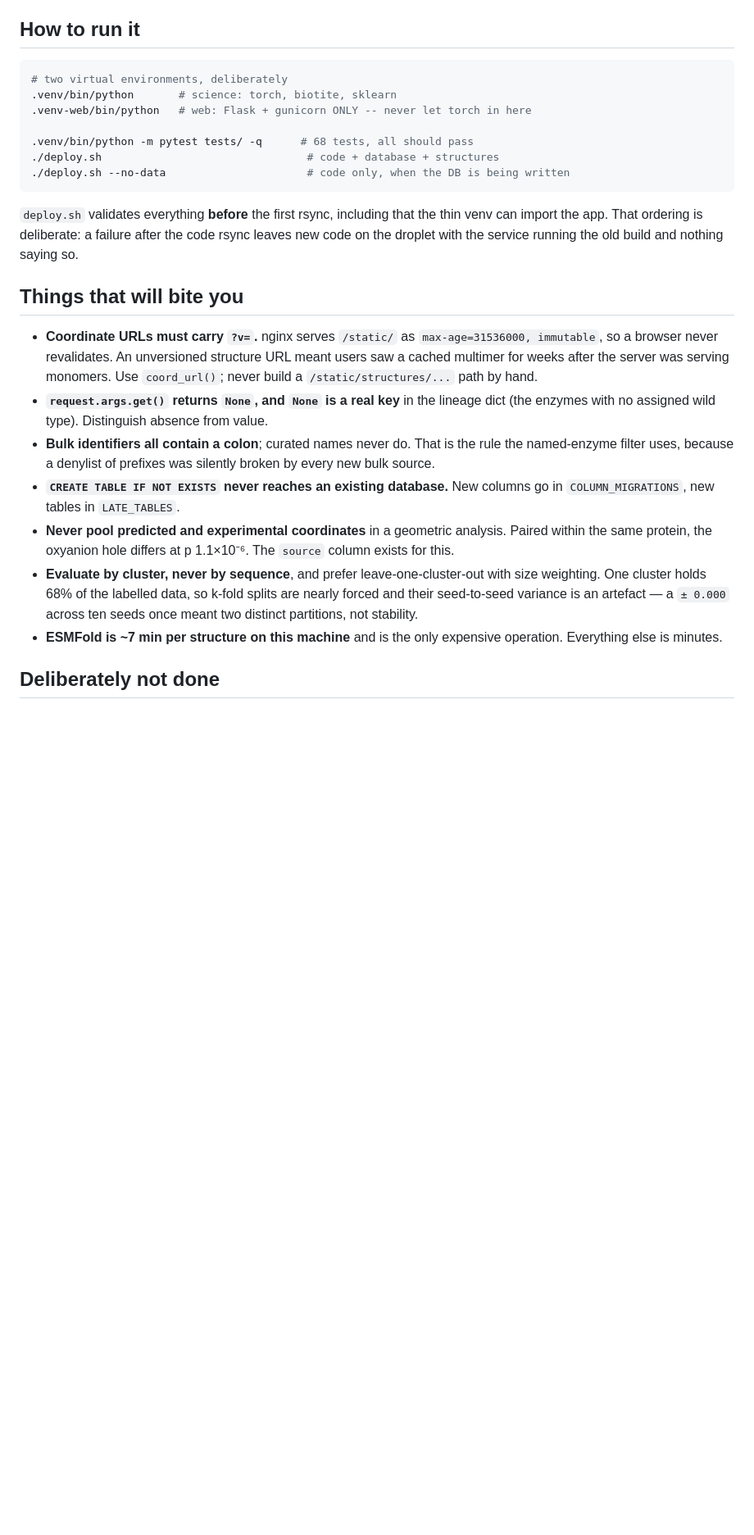
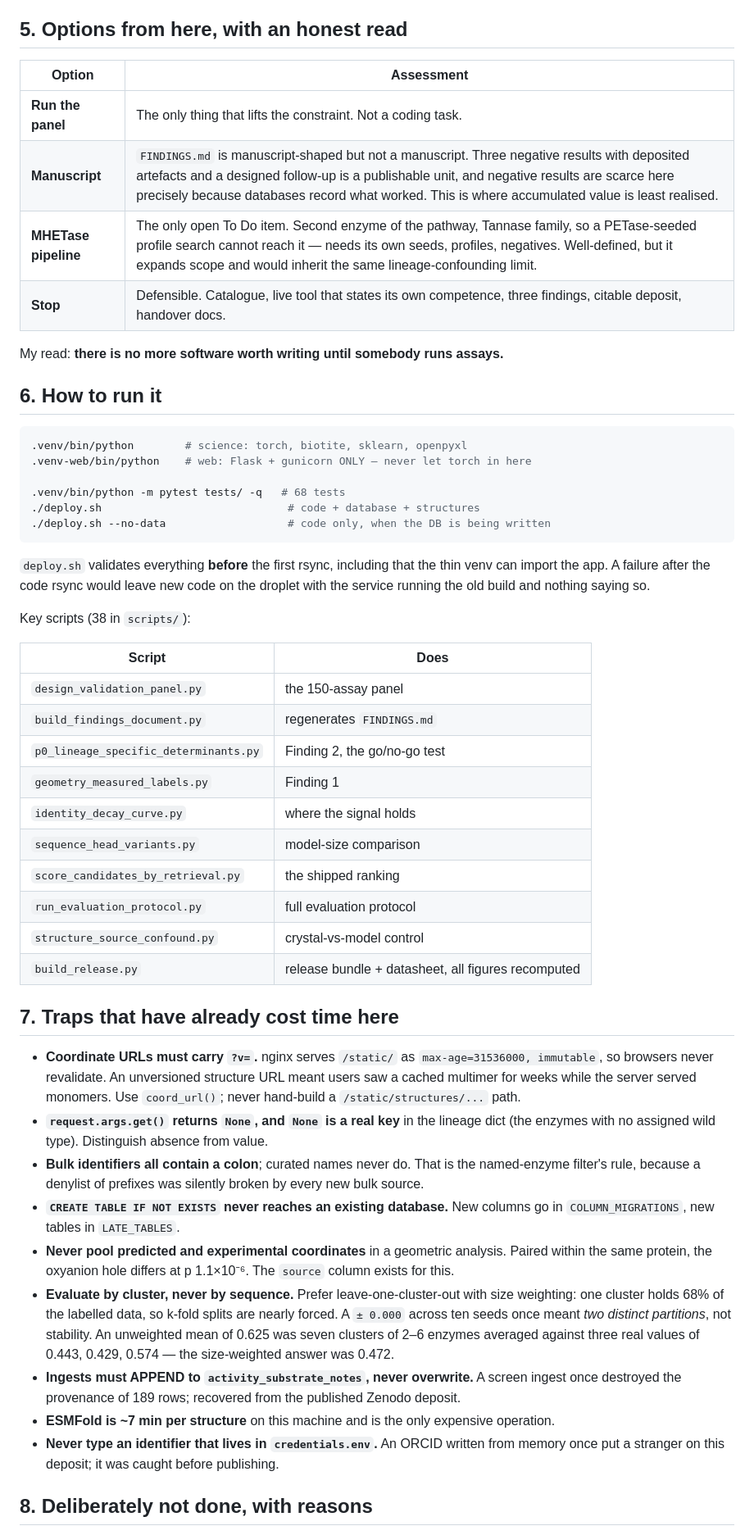
Before and after one commit to bellcheddar/PANTS, a Markdown page: NEXT.md, the part around one of its changes. Shown at 82% size. Drawn GitHub-style; blank space fills up the shorter version.

````diff
--- a/NEXT.md
+++ b/NEXT.md
@@ -44,44 +80,71 @@ Two cheaper changes that also help: report quantitative values with explicit lim
 detection for negatives rather than binary calls, and cross the assay conditions so
 within-enzyme temperature contrasts are identifiable.
 
-## How to run it
+## 5. Options from here, with an honest read
+
+| Option | Assessment |
+|---|---|
+| **Run the panel** | The only thing that lifts the constraint. Not a coding task. |
+| **Manuscript** | `FINDINGS.md` is manuscript-shaped but not a manuscript. Three negative results with deposited artefacts and a designed follow-up is a publishable unit, and negative results are scarce here precisely because databases record what worked. This is where accumulated value is least realised. |
+| **MHETase pipeline** | The only open To Do item. Second enzyme of the pathway, Tannase family, so a PETase-seeded profile search cannot reach it — needs its own seeds, profiles, negatives. Well-defined, but it expands scope and would inherit the same lineage-confounding limit. |
+| **Stop** | Defensible. Catalogue, live tool that states its own competence, three findings, citable deposit, handover docs. |
+
+My read: **there is no more software worth writing until somebody runs assays.**
+
+## 6. How to run it
 
 ```bash
-# two virtual environments, deliberately
-.venv/bin/python       # science: torch, biotite, sklearn
-.venv-web/bin/python   # web: Flask + gunicorn ONLY -- never let torch in here
+.venv/bin/python        # science: torch, biotite, sklearn, openpyxl
+.venv-web/bin/python    # web: Flask + gunicorn ONLY — never let torch in here
 
-.venv/bin/python -m pytest tests/ -q      # 68 tests, all should pass
-./deploy.sh                                # code + database + structures
-./deploy.sh --no-data                      # code only, when the DB is being written
+.venv/bin/python -m pytest tests/ -q   # 68 tests
+./deploy.sh                             # code + database + structures
+./deploy.sh --no-data                   # code only, when the DB is being written
 ```
 
 `deploy.sh` validates everything **before** the first rsync, including that the thin venv can
-import the app. That ordering is deliberate: a failure after the code rsync leaves new code
-on the droplet with the service running the old build and nothing saying so.
+import the app. A failure after the code rsync would leave new code on the droplet with the
+service running the old build and nothing saying so.
 
-## Things that will bite you
+Key scripts (38 in `scripts/`):
+
+| Script | Does |
+|---|---|
+| `design_validation_panel.py` | the 150-assay panel |
+| `build_findings_document.py` | regenerates `FINDINGS.md` |
+| `p0_lineage_specific_determinants.py` | Finding 2, the go/no-go test |
+| `geometry_measured_labels.py` | Finding 1 |
+| `identity_decay_curve.py` | where the signal holds |
+| `sequence_head_variants.py` | model-size comparison |
+| `score_candidates_by_retrieval.py` | the shipped ranking |
+| `run_evaluation_protocol.py` | full evaluation protocol |
+| `structure_source_confound.py` | crystal-vs-model control |
+| `build_release.py` | release bundle + datasheet, all figures recomputed |
+
+## 7. Traps that have already cost time here
 
 - **Coordinate URLs must carry `?v=`.** nginx serves `/static/` as
-  `max-age=31536000, immutable`, so a browser never revalidates. An unversioned structure URL
-  meant users saw a cached multimer for weeks after the server was serving monomers. Use
-  `coord_url()`; never build a `/static/structures/...` path by hand.
+  `max-age=31536000, immutable`, so browsers never revalidate. An unversioned structure URL
+  meant users saw a cached multimer for weeks while the server served monomers. Use
+  `coord_url()`; never hand-build a `/static/structures/...` path.
 - **`request.args.get()` returns `None`, and `None` is a real key** in the lineage dict (the
   enzymes with no assigned wild type). Distinguish absence from value.
-- **Bulk identifiers all contain a colon**; curated names never do. That is the rule the
-  named-enzyme filter uses, because a denylist of prefixes was silently broken by every new
-  bulk source.
+- **Bulk identifiers all contain a colon**; curated names never do. That is the named-enzyme
+  filter's rule, because a denylist of prefixes was silently broken by every new bulk source.
 - **`CREATE TABLE IF NOT EXISTS` never reaches an existing database.** New columns go in
   `COLUMN_MIGRATIONS`, new tables in `LATE_TABLES`.
 - **Never pool predicted and experimental coordinates** in a geometric analysis. Paired within
-  the same protein, the oxyanion hole differs at p 1.1×10⁻⁶. The `source` column exists for
-  this.
-- **Evaluate by cluster, never by sequence**, and prefer leave-one-cluster-out with
-  size weighting. One cluster holds 68% of the labelled data, so k-fold splits are nearly
-  forced and their seed-to-seed variance is an artefact — a `± 0.000` across ten seeds once
-  meant two distinct partitions, not stability.
-- **ESMFold is ~7 min per structure on this machine** and is the only expensive operation.
-  Everything else is minutes.
+  the same protein, the oxyanion hole differs at p 1.1×10⁻⁶. The `source` column exists for this.
+- **Evaluate by cluster, never by sequence.** Prefer leave-one-cluster-out with size weighting:
+  one cluster holds 68% of the labelled data, so k-fold splits are nearly forced. A `± 0.000`
+  across ten seeds once meant *two distinct partitions*, not stability. An unweighted mean of
+  0.625 was seven clusters of 2–6 enzymes averaged against three real values of 0.443, 0.429,
+  0.574 — the size-weighted answer was 0.472.
+- **Ingests must APPEND to `activity_substrate_notes`, never overwrite.** A screen ingest once
+  destroyed the provenance of 189 rows; recovered from the published Zenodo deposit.
+- **ESMFold is ~7 min per structure** on this machine and is the only expensive operation.
+- **Never type an identifier that lives in `credentials.env`.** An ORCID written from memory
+  once put a stranger on this deposit; it was caught before publishing.
 
-## Deliberately not done
+## 8. Deliberately not done, with reasons
 
````
Also changed, not shown: other parts of NEXT.md (+80 -41 lines).
